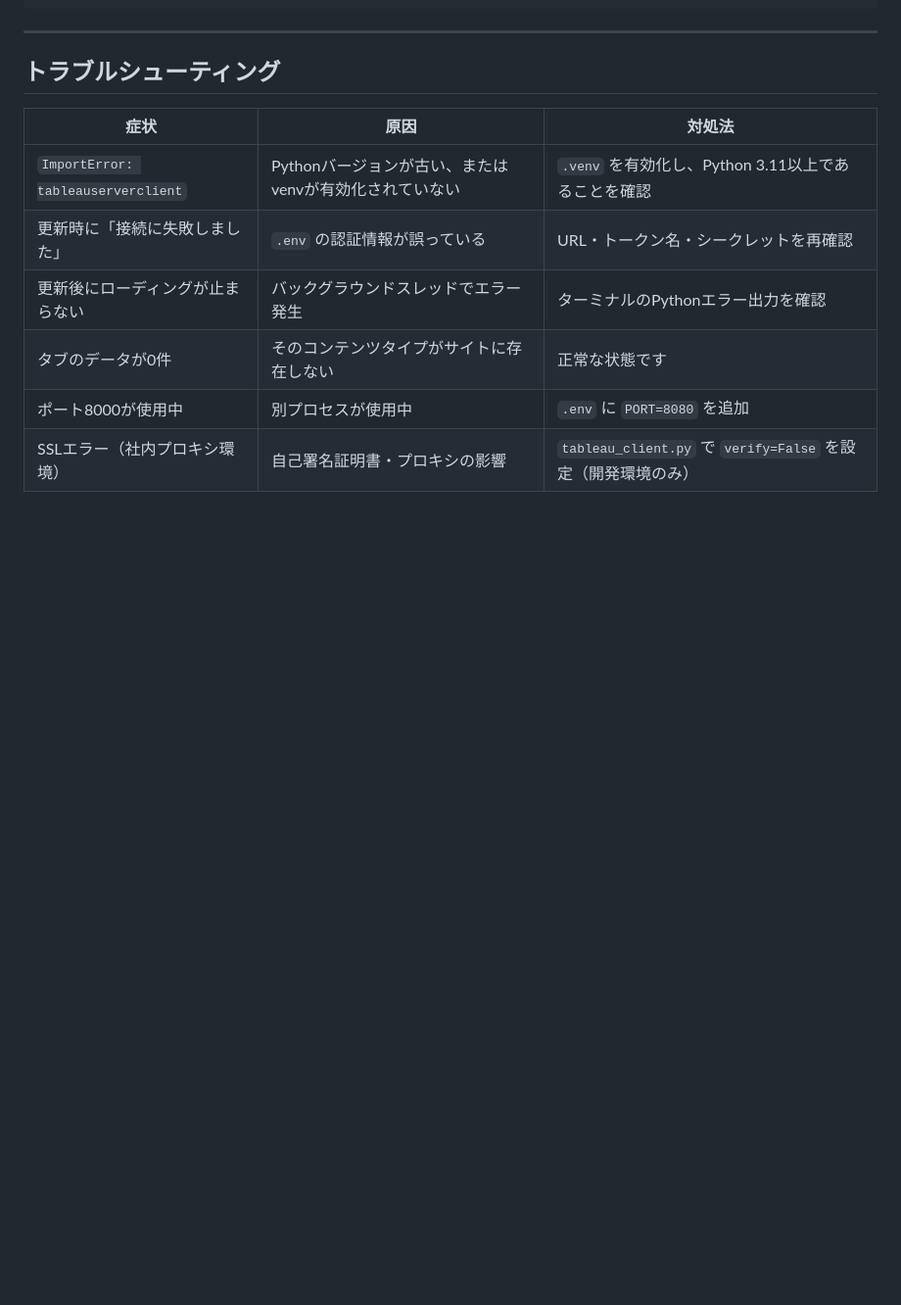
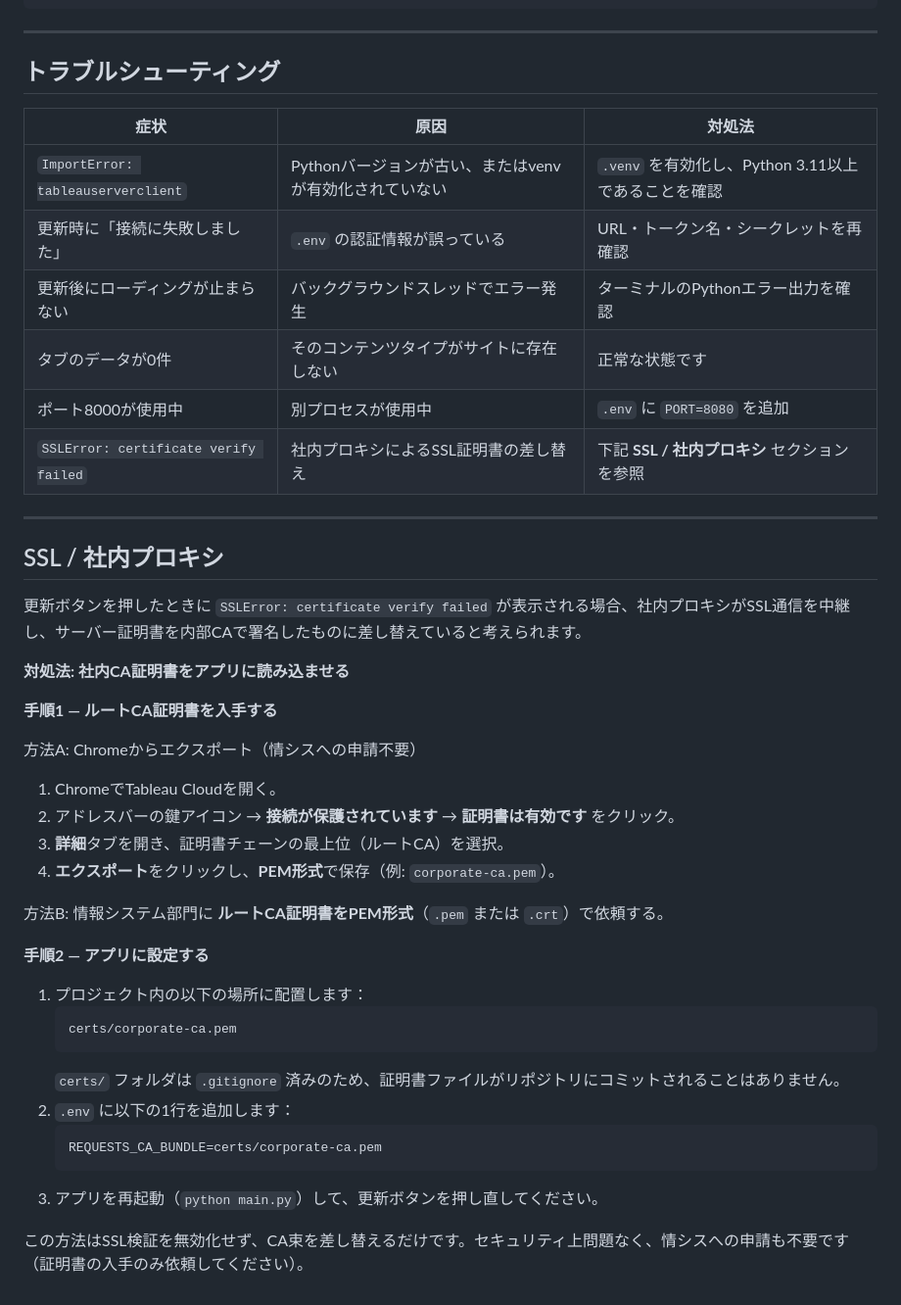
Before and after one commit to brave-data/Cloud_Admin_Kit_for_Tableau, a Markdown page: SETUP_ja.md, the part around the change. Shown at 98% size. GitHub-like rendering; blank space fills up the shorter version.

Commit message:
docs: add Chrome certificate export as SSL fix method in SETUP
Co-Authored-By: Claude Sonnet 4.6 <noreply@anthropic.com>

````diff
--- a/SETUP_ja.md
+++ b/SETUP_ja.md
@@ -151,4 +151,37 @@ python main.py
 | 更新後にローディングが止まらない | バックグラウンドスレッドでエラー発生 | ターミナルのPythonエラー出力を確認 |
 | タブのデータが0件 | そのコンテンツタイプがサイトに存在しない | 正常な状態です |
 | ポート8000が使用中 | 別プロセスが使用中 | `.env` に `PORT=8080` を追加 |
-| SSLエラー（社内プロキシ環境） | 自己署名証明書・プロキシの影響 | `tableau_client.py` で `verify=False` を設定（開発環境のみ） |
+| `SSLError: certificate verify failed` | 社内プロキシによるSSL証明書の差し替え | 下記 **SSL / 社内プロキシ** セクションを参照 |
+
+---
+
+## SSL / 社内プロキシ
+
+更新ボタンを押したときに `SSLError: certificate verify failed` が表示される場合、社内プロキシがSSL通信を中継し、サーバー証明書を内部CAで署名したものに差し替えていると考えられます。
+
+**対処法: 社内CA証明書をアプリに読み込ませる**
+
+**手順1 — ルートCA証明書を入手する**
+
+方法A: Chromeからエクスポート（情シスへの申請不要）
+1. ChromeでTableau Cloudを開く。
+2. アドレスバーの鍵アイコン → **接続が保護されています** → **証明書は有効です** をクリック。
+3. **詳細**タブを開き、証明書チェーンの最上位（ルートCA）を選択。
+4. **エクスポート**をクリックし、**PEM形式**で保存（例: `corporate-ca.pem`）。
+
+方法B: 情報システム部門に **ルートCA証明書をPEM形式**（`.pem` または `.crt`）で依頼する。
+
+**手順2 — アプリに設定する**
+
+1. プロジェクト内の以下の場所に配置します：
+   ```
+   certs/corporate-ca.pem
+   ```
+   `certs/` フォルダは `.gitignore` 済みのため、証明書ファイルがリポジトリにコミットされることはありません。
+3. `.env` に以下の1行を追加します：
+   ```ini
+   REQUESTS_CA_BUNDLE=certs/corporate-ca.pem
+   ```
+4. アプリを再起動（`python main.py`）して、更新ボタンを押し直してください。
+
+この方法はSSL検証を無効化せず、CA束を差し替えるだけです。セキュリティ上問題なく、情シスへの申請も不要です（証明書の入手のみ依頼してください）。
````
Also changed, not shown: SETUP.md (+34 -1 lines).
